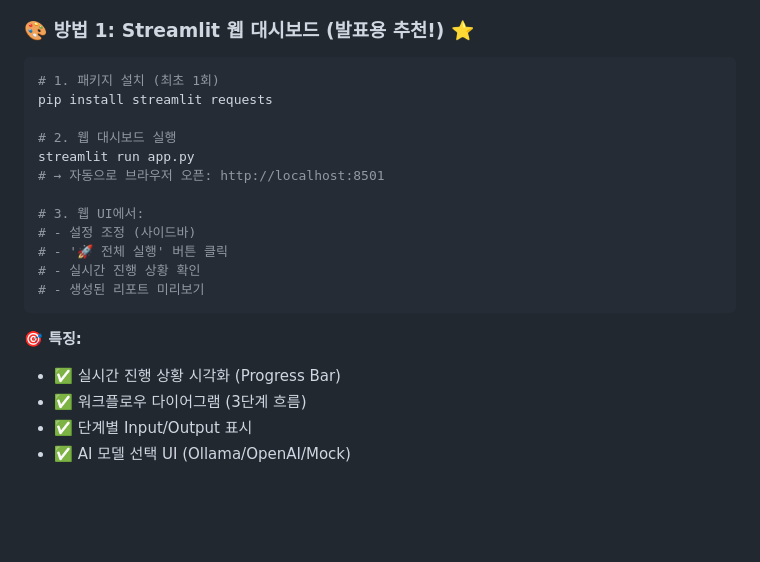
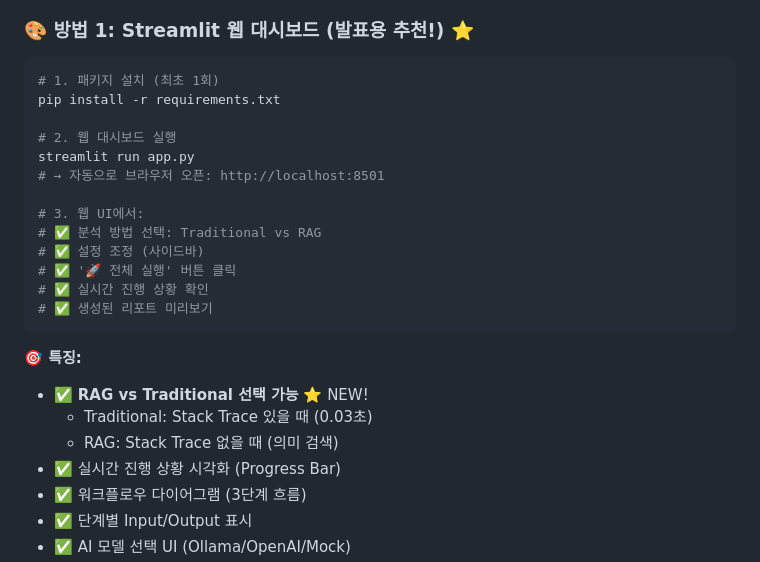
Before and after one commit to BAPGAP/hanwha-ax-ai-agent, a Markdown page: README.md, the part around the change. Drawn GitHub-style; blank space fills up the shorter version.

````diff
--- a/README.md
+++ b/README.md
@@ -30,20 +30,24 @@
 
 ```bash
 # 1. 패키지 설치 (최초 1회)
-pip install streamlit requests
+pip install -r requirements.txt
 
 # 2. 웹 대시보드 실행
 streamlit run app.py
 # → 자동으로 브라우저 오픈: http://localhost:8501
 
 # 3. 웹 UI에서:
-# - 설정 조정 (사이드바)
-# - '🚀 전체 실행' 버튼 클릭
-# - 실시간 진행 상황 확인
-# - 생성된 리포트 미리보기
+# ✅ 분석 방법 선택: Traditional vs RAG
+# ✅ 설정 조정 (사이드바)
+# ✅ '🚀 전체 실행' 버튼 클릭
+# ✅ 실시간 진행 상황 확인
+# ✅ 생성된 리포트 미리보기
 ```
 
 **🎯 특징:**
+- ✅ **RAG vs Traditional 선택 가능** ⭐ NEW!
+  - Traditional: Stack Trace 있을 때 (0.03초)
+  - RAG: Stack Trace 없을 때 (의미 검색)
 - ✅ 실시간 진행 상황 시각화 (Progress Bar)
 - ✅ 워크플로우 다이어그램 (3단계 흐름)
 - ✅ 단계별 Input/Output 표시
````
Also changed, not shown: PROJECT_SUMMARY.md (+7 -3 lines).
